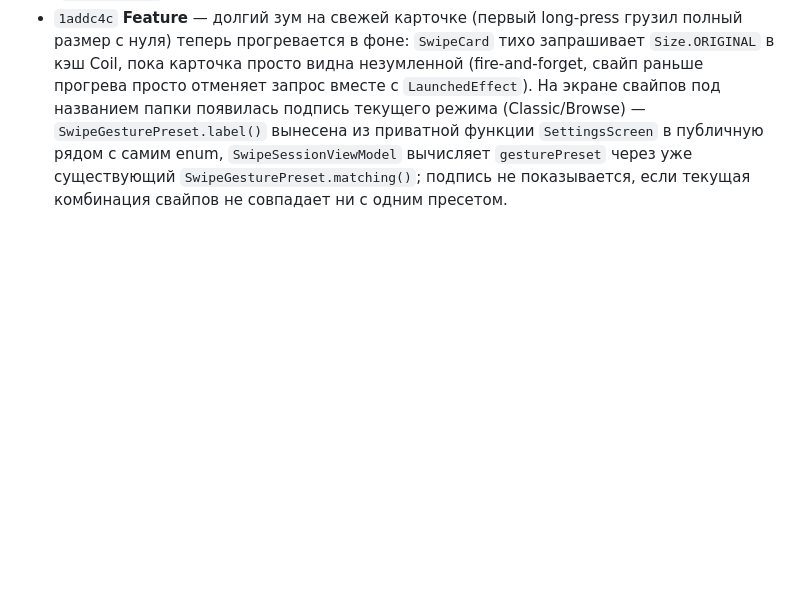
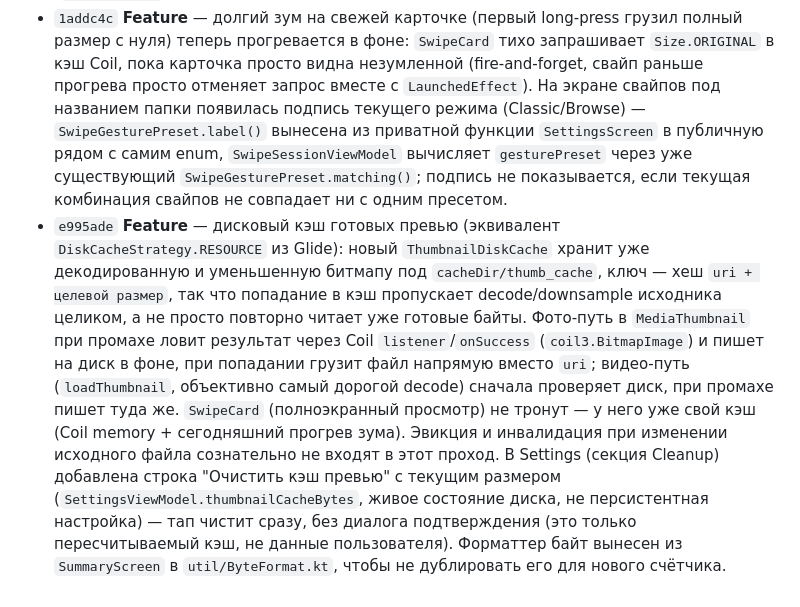
Before and after one commit to inikonoff/Roomie, a Markdown page: CHANGELOG.md, the part around the change. GitHub-like rendering; blank space fills up the shorter version.

Commit message:
Update CHANGELOG.md for thumbnail disk cache + clear-cache setting
Co-Authored-By: Claude Sonnet 5 <noreply@anthropic.com>
Claude-Session: https://claude.ai/code/session_01Cxb7A9Ynf6HXgbWodev9Uy

```diff
--- a/CHANGELOG.md
+++ b/CHANGELOG.md
@@ -66,3 +66,4 @@
 
 - `1addc4c` **Fix/Feature** — гвард `loadedKey` в `FolderGridViewModel` (защищал от полной перезагрузки грида при каждом возврате Navigation Compose на экран) не замечал изменений в корзине: заход в Trash и обратно без выхода из папки целиком показывал уже удалённые тайлы. Теперь на каждый повторный вход сверяется ещё и дешёвый снимок `getTrashedStableIds()`, дорогой перезапрос идёт только если состав корзины реально изменился. У `TrashFolderScreen` убрано собственное подтверждение (`AlertDialog` перед "Очистить корзину") — это было лишним поверх системного диалога `createDeleteRequest`, кнопка теперь сразу вызывает `requestDeleteForever`. Бейдж корзины на экране свайпов показывал `deletedCount` (счётчик именно этой сессии) — после очистки корзины из середины сессии число оставалось прежним; добавлен `TrashDao.observeCount()`/`TrashRepository.observeTrashedCount()` (живой `Flow<Int>`), `SwipeSessionViewModel` подписывается на него в `trashedCount`, бейдж переключён на него (`deletedCount` не тронут — по-прежнему то, что показывают прогресс-бар и summary).
 - `1addc4c` **Feature** — долгий зум на свежей карточке (первый long-press грузил полный размер с нуля) теперь прогревается в фоне: `SwipeCard` тихо зaпрашивает `Size.ORIGINAL` в кэш Coil, пока карточка просто видна незумленной (fire-and-forget, свайп раньше прогрева просто отменяет запрос вместе с `LaunchedEffect`). На экране свайпов под названием папки появилась подпись текущего режима (Classic/Browse) — `SwipeGesturePreset.label()` вынесена из приватной функции `SettingsScreen` в публичную рядом с самим enum, `SwipeSessionViewModel` вычисляет `gesturePreset` через уже существующий `SwipeGesturePreset.matching()`; подпись не показывается, если текущая комбинация свайпов не совпадает ни с одним пресетом.
+- `e995ade` **Feature** — дисковый кэш готовых превью (эквивалент `DiskCacheStrategy.RESOURCE` из Glide): новый `ThumbnailDiskCache` хранит уже декодированную и уменьшенную битмапу под `cacheDir/thumb_cache`, ключ — хеш `uri + целевой размер`, так что попадание в кэш пропускает decode/downsample исходника целиком, а не просто повторно читает уже готовые байты. Фото-путь в `MediaThumbnail` при промахе ловит результат через Coil `listener`/`onSuccess` (`coil3.BitmapImage`) и пишет на диск в фоне, при попадании грузит файл напрямую вместо `uri`; видео-путь (`loadThumbnail`, объективно самый дорогой decode) сначала проверяет диск, при промахе пишет туда же. `SwipeCard` (полноэкранный просмотр) не тронут — у него уже свой кэш (Coil memory + сегодняшний прогрев зума). Эвикция и инвалидация при изменении исходного файла сознательно не входят в этот проход. В Settings (секция Cleanup) добавлена строка "Очистить кэш превью" с текущим размером (`SettingsViewModel.thumbnailCacheBytes`, живое состояние диска, не персистентная настройка) — тап чистит сразу, без диалога подтверждения (это только пересчитываемый кэш, не данные пользователя). Форматтер байт вынесен из `SummaryScreen` в `util/ByteFormat.kt`, чтобы не дублировать его для нового счётчика.
```
